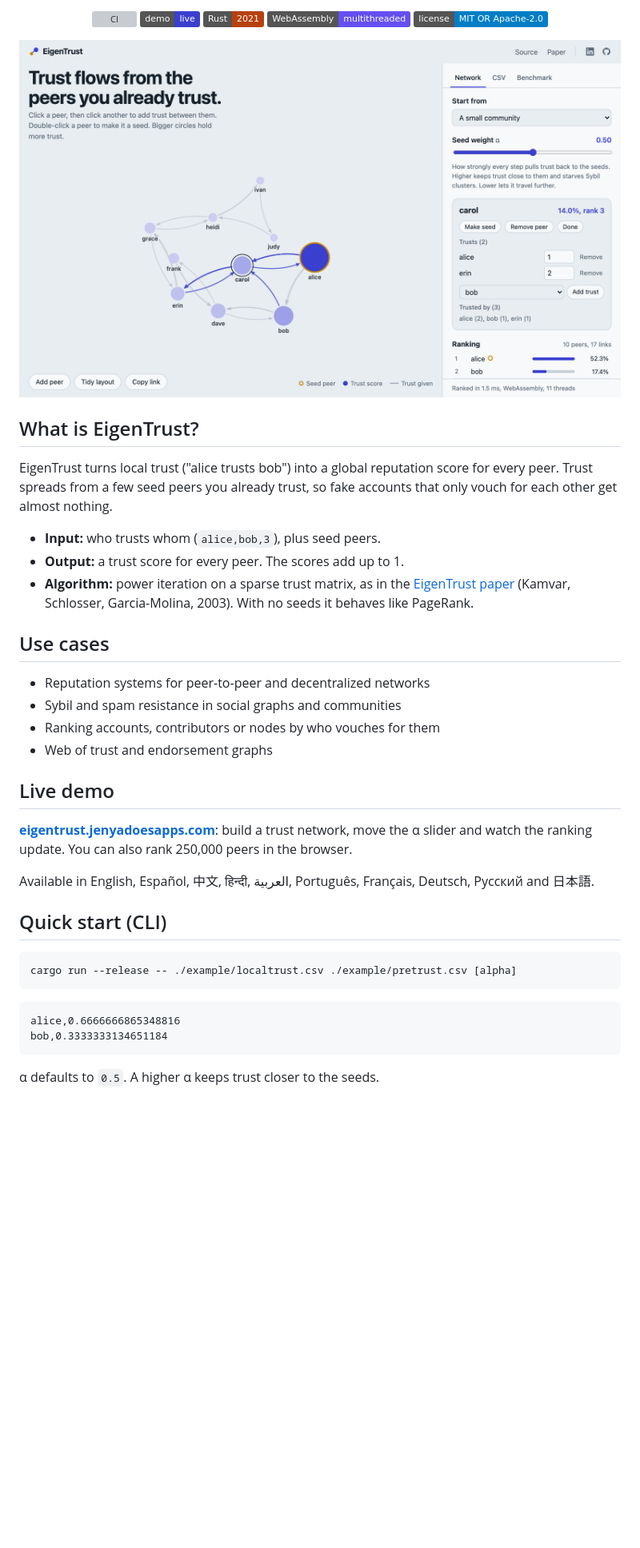
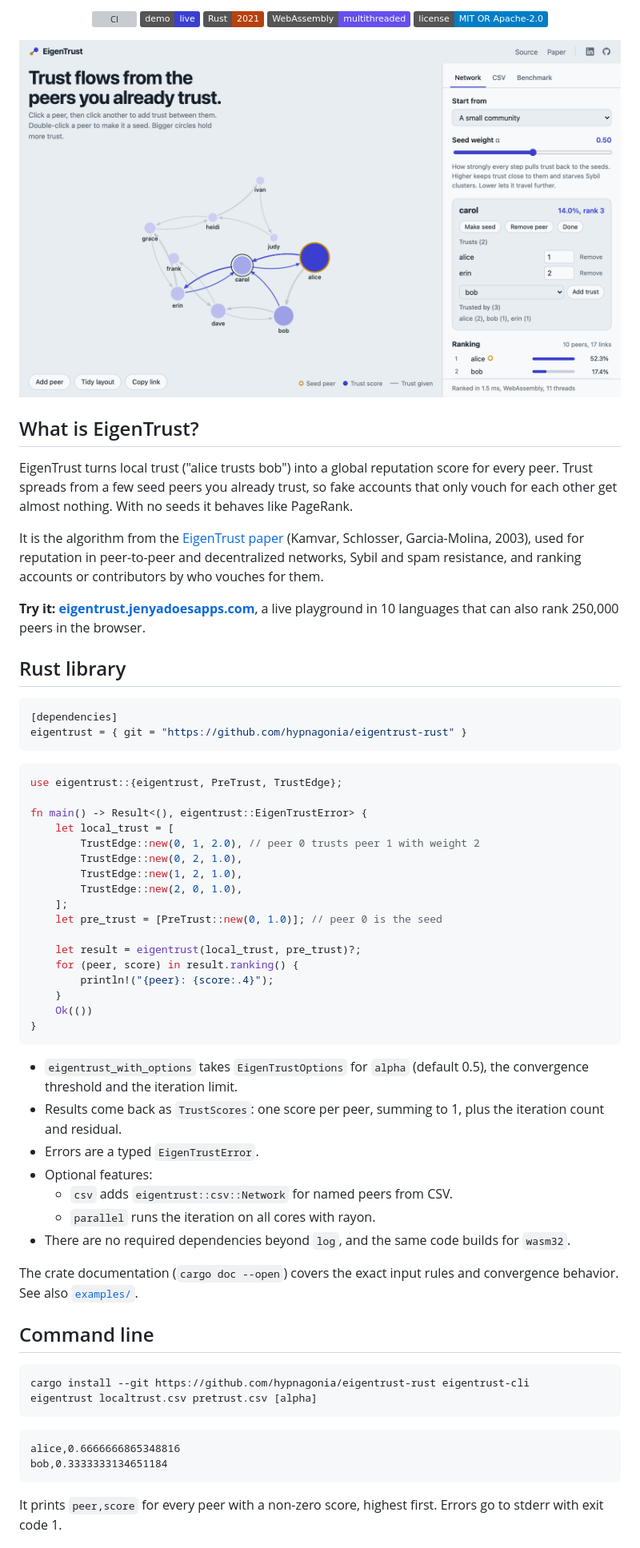
Before and after one commit to hypnagonia/eigentrust-rust, a Markdown page: README.md, the part around one of its changes. Shown at 80% size. GitHub-like rendering; badges without logos; blank space fills up the shorter version; grey boxes are pictures that could not be loaded.

Commit message:
README: Rust library, CLI and browser sections

````diff
--- a/README.md
+++ b/README.md
@@ -14,40 +14,65 @@
 </p>
 
 <p align="center">
-  <a href="https://eigentrust.jenyadoesapps.com"><img alt="EigenTrust playground: an interactive trust graph ranked live in the browser with WebAssembly" src="docs/playground.png" width="820"></a>
+  <a href="https://eigentrust.jenyadoesapps.com"><img alt="EigenTrust playground: an interactive trust graph ranked live in the browser with WebAssembly" src="https://raw.githubusercontent.com/hypnagonia/eigentrust-rust/main/docs/playground.png" width="820"></a>
 </p>
 
 ## What is EigenTrust?
 
-EigenTrust turns local trust ("alice trusts bob") into a global reputation score for every peer. Trust spreads from a few seed peers you already trust, so fake accounts that only vouch for each other get almost nothing.
+EigenTrust turns local trust ("alice trusts bob") into a global reputation score for every peer. Trust spreads from a few seed peers you already trust, so fake accounts that only vouch for each other get almost nothing. With no seeds it behaves like PageRank.
 
-- **Input:** who trusts whom (`alice,bob,3`), plus seed peers.
-- **Output:** a trust score for every peer. The scores add up to 1.
-- **Algorithm:** power iteration on a sparse trust matrix, as in the [EigenTrust paper](https://nlp.stanford.edu/pubs/eigentrust.pdf) (Kamvar, Schlosser, Garcia-Molina, 2003). With no seeds it behaves like PageRank.
+It is the algorithm from the [EigenTrust paper](https://nlp.stanford.edu/pubs/eigentrust.pdf) (Kamvar, Schlosser, Garcia-Molina, 2003), used for reputation in peer-to-peer and decentralized networks, Sybil and spam resistance, and ranking accounts or contributors by who vouches for them.
 
-## Use cases
+**Try it: [eigentrust.jenyadoesapps.com](https://eigentrust.jenyadoesapps.com)**, a live playground in 10 languages that can also rank 250,000 peers in the browser.
 
-- Reputation systems for peer-to-peer and decentralized networks
-- Sybil and spam resistance in social graphs and communities
-- Ranking accounts, contributors or nodes by who vouches for them
-- Web of trust and endorsement graphs
+## Rust library
 
-## Live demo
+```toml
+[dependencies]
+eigentrust = { git = "https://github.com/hypnagonia/eigentrust-rust" }
+```
 
-**[eigentrust.jenyadoesapps.com](https://eigentrust.jenyadoesapps.com)**: build a trust network, move the α slider and watch the ranking update. You can also rank 250,000 peers in the browser.
+```rust
+use eigentrust::{eigentrust, PreTrust, TrustEdge};
 
-Available in English, Español, 中文, हिन्दी, العربية, Português, Français, Deutsch, Русский and 日本語.
+fn main() -> Result<(), eigentrust::EigenTrustError> {
+    let local_trust = [
+        TrustEdge::new(0, 1, 2.0), // peer 0 trusts peer 1 with weight 2
+        TrustEdge::new(0, 2, 1.0),
+        TrustEdge::new(1, 2, 1.0),
+        TrustEdge::new(2, 0, 1.0),
+    ];
+    let pre_trust = [PreTrust::new(0, 1.0)]; // peer 0 is the seed
 
-## Quick start (CLI)
+    let result = eigentrust(local_trust, pre_trust)?;
+    for (peer, score) in result.ranking() {
+        println!("{peer}: {score:.4}");
+    }
+    Ok(())
+}
+```
+
+- `eigentrust_with_options` takes `EigenTrustOptions` for `alpha` (default 0.5), the convergence threshold and the iteration limit.
+- Results come back as `TrustScores`: one score per peer, summing to 1, plus the iteration count and residual.
+- Errors are a typed `EigenTrustError`.
+- Optional features:
+  - `csv` adds `eigentrust::csv::Network` for named peers from CSV.
+  - `parallel` runs the iteration on all cores with rayon.
+- There are no required dependencies beyond `log`, and the same code builds for `wasm32`.
+
+The crate documentation (`cargo doc --open`) covers the exact input rules and convergence behavior. See also [`examples/`](examples).
+
+## Command line
 
 ```sh
-cargo run --release -- ./example/localtrust.csv ./example/pretrust.csv [alpha]
+cargo install --git https://github.com/hypnagonia/eigentrust-rust eigentrust-cli
+eigentrust localtrust.csv pretrust.csv [alpha]
 ```
 
-```
+```text
 alice,0.6666666865348816
 bob,0.3333333134651184
 ```
 
-α defaults to `0.5`. A higher α keeps trust closer to the seeds.
+It prints `peer,score` for every peer with a non-zero score, highest first. Errors go to stderr with exit code 1.
 
````
Also changed, not shown: other parts of README.md (+29 -17 lines).
